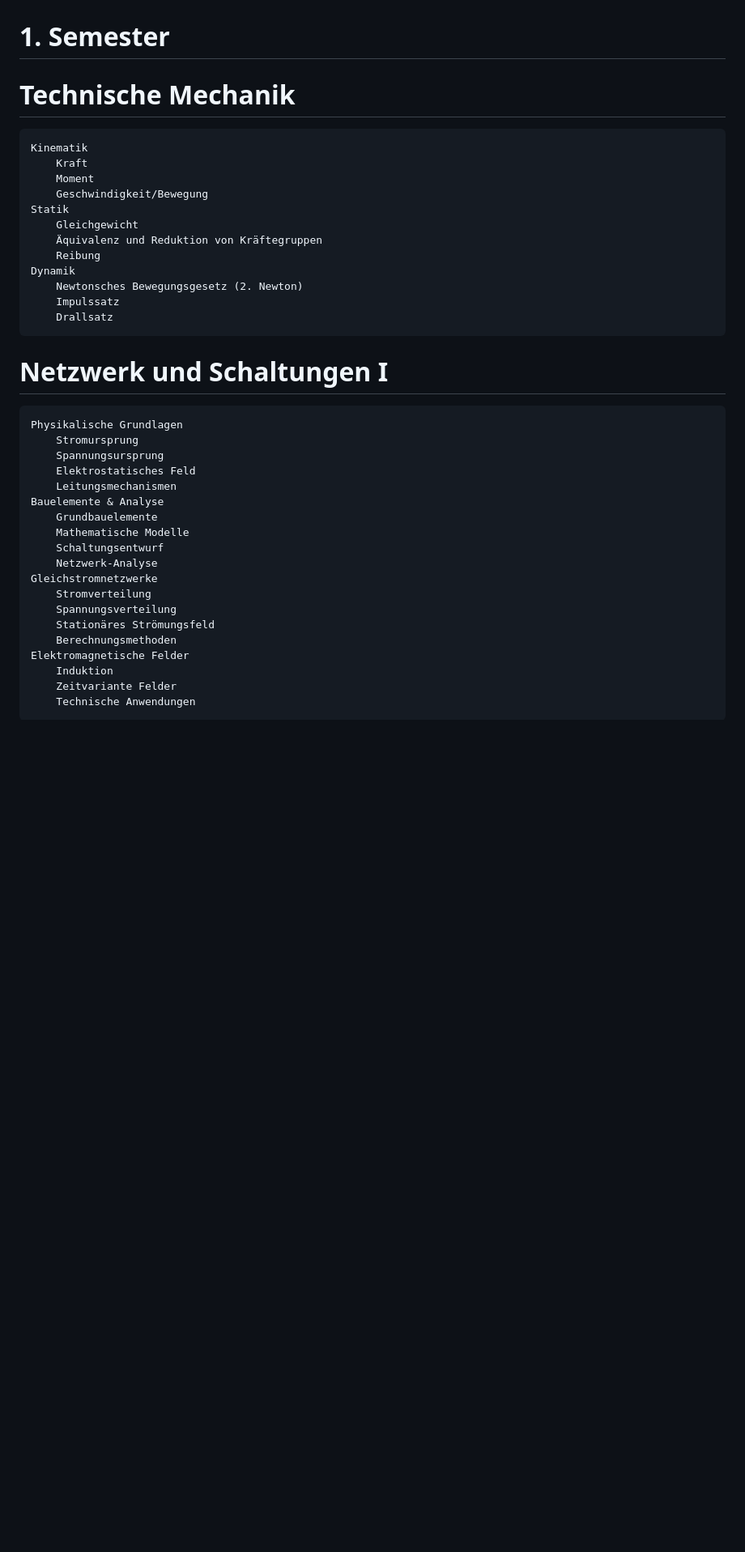
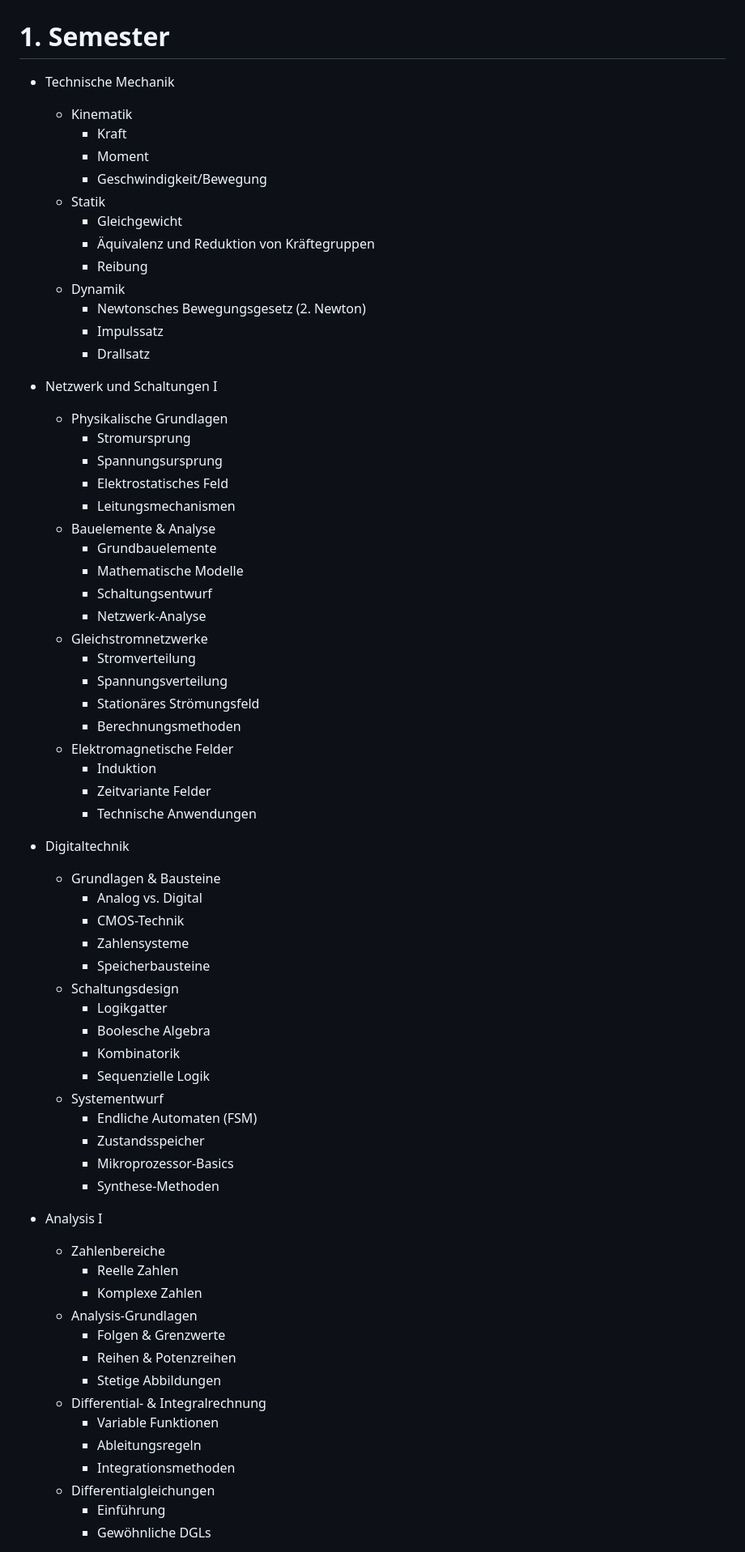
Before and after one commit to KLubina/FavoriteStudiesHub, a Markdown page: BSc ITET ETH.md, the part around one of its changes. Shown at 81% size. Drawn GitHub-style; blank space fills up the shorter version.

```diff
--- a/BSc ITET ETH.md
+++ b/BSc ITET ETH.md
@@ -1,39 +1,70 @@
 # 1. Semester
 
-# Technische Mechanik
+- Technische Mechanik
+  - Kinematik
+    - Kraft
+    - Moment
+    - Geschwindigkeit/Bewegung
+  - Statik
+    - Gleichgewicht
+    - Äquivalenz und Reduktion von Kräftegruppen
+    - Reibung
+  - Dynamik
+    - Newtonsches Bewegungsgesetz (2. Newton)
+    - Impulssatz
+    - Drallsatz
 
-    Kinematik
-    	Kraft
-    	Moment
-    	Geschwindigkeit/Bewegung
-    Statik
-    	Gleichgewicht
-    	Äquivalenz und Reduktion von Kräftegruppen
-    	Reibung
-    Dynamik
-    	Newtonsches Bewegungsgesetz (2. Newton)
-    	Impulssatz
-    	Drallsatz
+- Netzwerk und Schaltungen I
+  - Physikalische Grundlagen
+    - Stromursprung
+    - Spannungsursprung
+    - Elektrostatisches Feld
+    - Leitungsmechanismen
+  - Bauelemente & Analyse
+    - Grundbauelemente
+    - Mathematische Modelle
+    - Schaltungsentwurf
+    - Netzwerk-Analyse
+  - Gleichstromnetzwerke
+    - Stromverteilung
+    - Spannungsverteilung
+    - Stationäres Strömungsfeld
+    - Berechnungsmethoden
+  - Elektromagnetische Felder
+    - Induktion
+    - Zeitvariante Felder
+    - Technische Anwendungen
 
-# Netzwerk und Schaltungen I
+- Digitaltechnik
+  - Grundlagen & Bausteine
+    - Analog vs. Digital
+    - CMOS-Technik
+    - Zahlensysteme
+    - Speicherbausteine
+  - Schaltungsdesign
+    - Logikgatter
+    - Boolesche Algebra
+    - Kombinatorik
+    - Sequenzielle Logik
+  - Systementwurf
+    - Endliche Automaten (FSM)
+    - Zustandsspeicher
+    - Mikroprozessor-Basics
+    - Synthese-Methoden
 
-    Physikalische Grundlagen
-    	Stromursprung
-    	Spannungsursprung
-    	Elektrostatisches Feld
-    	Leitungsmechanismen
-    Bauelemente & Analyse
-    	Grundbauelemente
-    	Mathematische Modelle
-    	Schaltungsentwurf
-    	Netzwerk-Analyse
-    Gleichstromnetzwerke
-    	Stromverteilung
-    	Spannungsverteilung
-    	Stationäres Strömungsfeld
-    	Berechnungsmethoden
-    Elektromagnetische Felder
-    	Induktion
-    	Zeitvariante Felder
-    	Technische Anwendungen
+- Analysis I
+  - Zahlenbereiche
+    - Reelle Zahlen
+    - Komplexe Zahlen
+  - Analysis-Grundlagen
+    - Folgen & Grenzwerte
+    - Reihen & Potenzreihen
+    - Stetige Abbildungen
+  - Differential- & Integralrechnung
+    - Variable Funktionen
+    - Ableitungsregeln
+    - Integrationsmethoden
+  - Differentialgleichungen
+    - Einführung
+    - Gewöhnliche DGLs
 
```
Also changed, not shown: other parts of BSc ITET ETH.md (+326 -218 lines).
